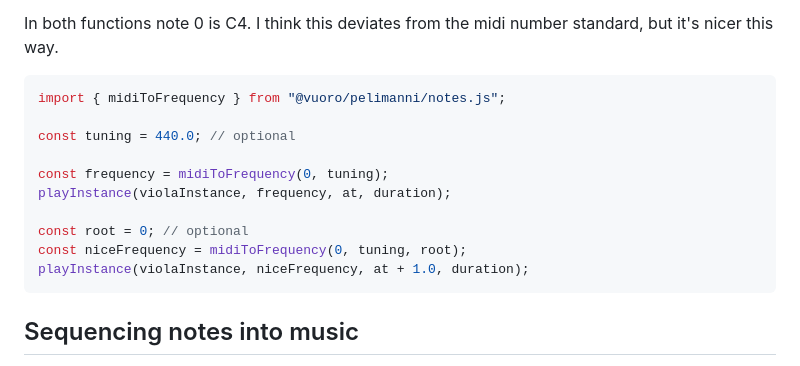
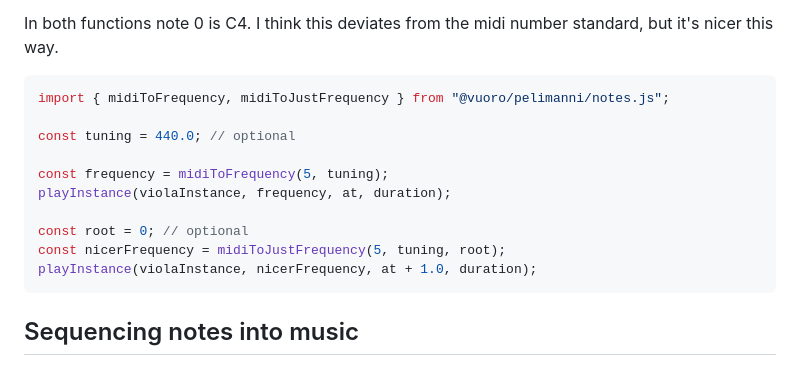
Before and after one commit to vuoro/pelimanni, a Markdown page: README.md, the part around the change. Rendered like a GitHub page.

````diff
--- a/README.md
+++ b/README.md
@@ -83,16 +83,16 @@ destroyInstance(violaInstance);
 In both functions note 0 is C4. I think this deviates from the midi number standard, but it's nicer this way.
 
 ```js
-import { midiToFrequency } from "@vuoro/pelimanni/notes.js";
+import { midiToFrequency, midiToJustFrequency } from "@vuoro/pelimanni/notes.js";
 
 const tuning = 440.0; // optional
 
-const frequency = midiToFrequency(0, tuning);
+const frequency = midiToFrequency(5, tuning);
 playInstance(violaInstance, frequency, at, duration);
 
 const root = 0; // optional
-const niceFrequency = midiToFrequency(0, tuning, root);
-playInstance(violaInstance, niceFrequency, at + 1.0, duration);
+const nicerFrequency = midiToJustFrequency(5, tuning, root);
+playInstance(violaInstance, nicerFrequency, at + 1.0, duration);
 ```
 
 ## Sequencing notes into music
````
